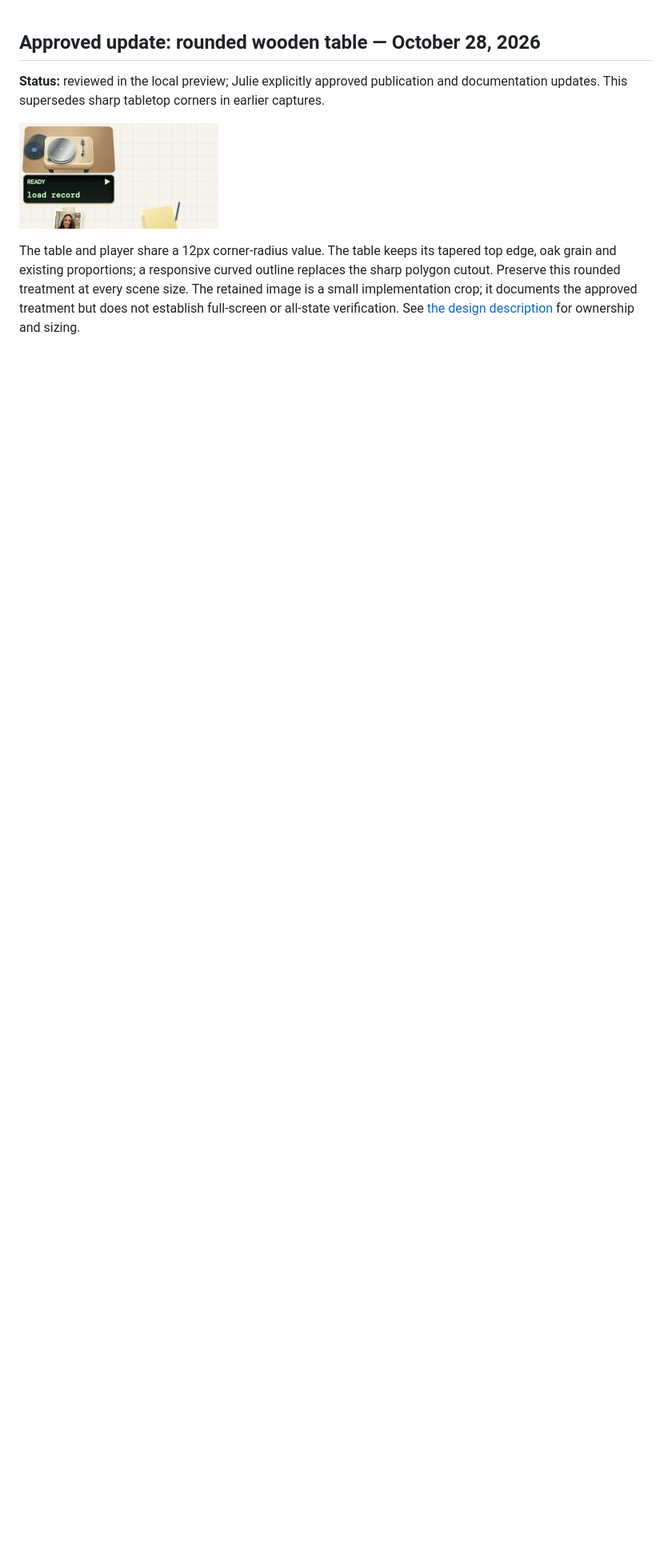
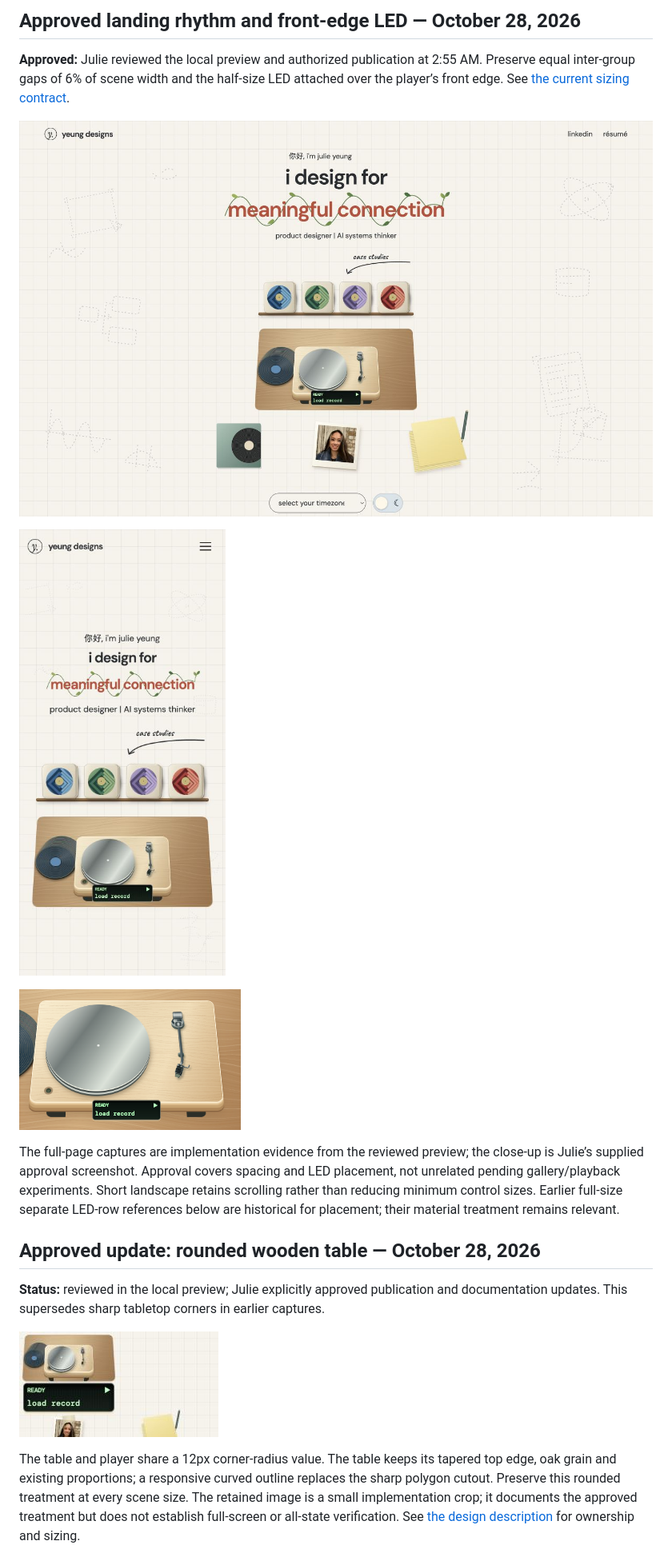
Before and after one commit to jyeung9/yeung-designs-portfolio, a Markdown page: references/visual-components.md, the part around the change. Shown: that part at 80% size. GitHub-like rendering; pictures changed too: references/front-edge-led-approved.png (added), references/landing-spacing-desktop.png (added), references/landing-spacing-phone.png (added); blank space fills up the shorter version.

```diff
--- a/references/visual-components.md
+++ b/references/visual-components.md
@@ -1,3 +1,15 @@
+## Approved landing rhythm and front-edge LED — October 28, 2026
+
+**Approved:** Julie reviewed the local preview and authorized publication at 2:55 AM. Preserve equal inter-group gaps of 6% of scene width and the half-size LED attached over the player’s front edge. See [the current sizing contract](../design-system.md).
+
+![Approved desktop layout, light theme, empty state, 1440×900](landing-spacing-desktop.png)
+
+![Approved phone layout, light theme, empty state, 390×844](landing-spacing-phone.png)
+
+![User-approved close-up of the half-size front-edge LED](front-edge-led-approved.png)
+
+The full-page captures are implementation evidence from the reviewed preview; the close-up is Julie’s supplied approval screenshot. Approval covers spacing and LED placement, not unrelated pending gallery/playback experiments. Short landscape retains scrolling rather than reducing minimum control sizes. Earlier full-size separate LED-row references below are historical for placement; their material treatment remains relevant.
+
 ## Approved update: rounded wooden table — October 28, 2026
 
 **Status:** reviewed in the local preview; Julie explicitly approved publication and documentation updates. This supersedes sharp tabletop corners in earlier captures.
```
Also changed, not shown: design-system.md (+15 -1 lines), 9 other files.
